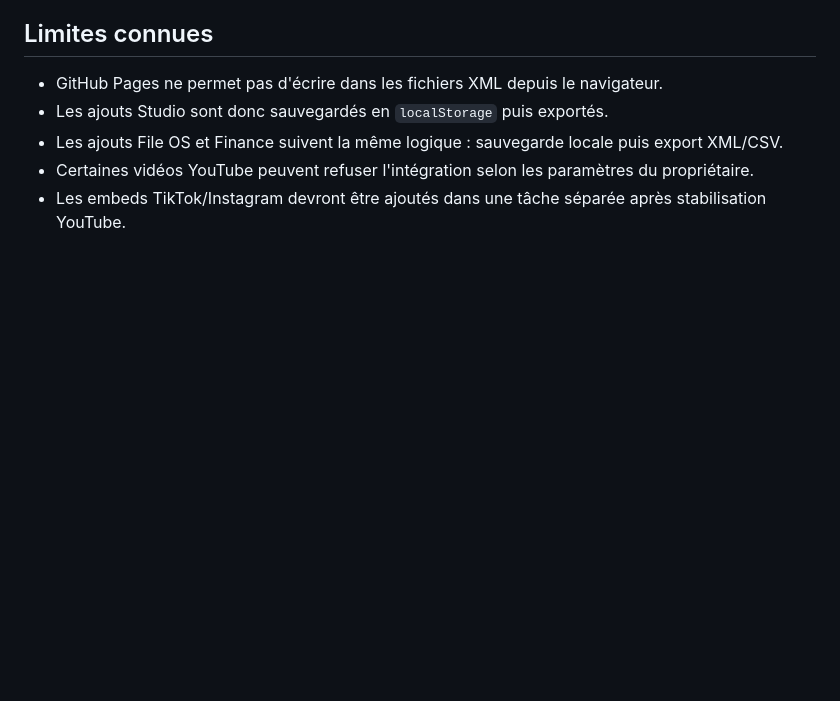
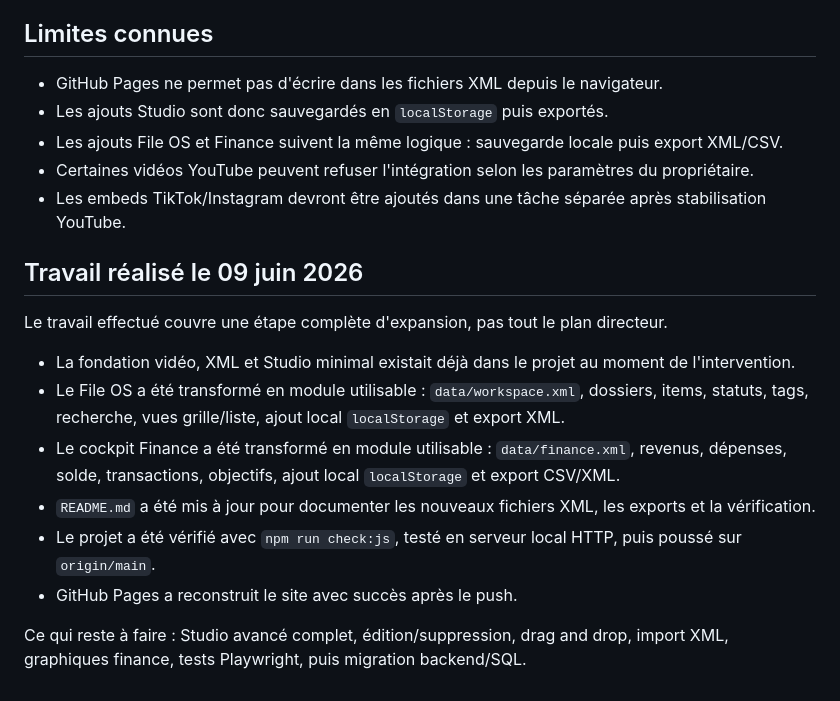
Before and after one commit to BELKEDARYOUCEF/visionhub, a Markdown page: SUIVI_PROJET.md, the part around the change. Rendered like a GitHub page; blank space fills up the shorter version.

Commit message:
Document progress and remove duplicate planning files

```diff
--- a/SUIVI_PROJET.md
+++ b/SUIVI_PROJET.md
@@ -76,3 +76,16 @@ Quand la version statique est stable, migrer vers SQLite/Supabase/PostgreSQL ave
 - Les ajouts File OS et Finance suivent la même logique : sauvegarde locale puis export XML/CSV.
 - Certaines vidéos YouTube peuvent refuser l'intégration selon les paramètres du propriétaire.
 - Les embeds TikTok/Instagram devront être ajoutés dans une tâche séparée après stabilisation YouTube.
+
+## Travail réalisé le 09 juin 2026
+
+Le travail effectué couvre une étape complète d'expansion, pas tout le plan directeur.
+
+- La fondation vidéo, XML et Studio minimal existait déjà dans le projet au moment de l'intervention.
+- Le File OS a été transformé en module utilisable : `data/workspace.xml`, dossiers, items, statuts, tags, recherche, vues grille/liste, ajout local `localStorage` et export XML.
+- Le cockpit Finance a été transformé en module utilisable : `data/finance.xml`, revenus, dépenses, solde, transactions, objectifs, ajout local `localStorage` et export CSV/XML.
+- `README.md` a été mis à jour pour documenter les nouveaux fichiers XML, les exports et la vérification.
+- Le projet a été vérifié avec `npm run check:js`, testé en serveur local HTTP, puis poussé sur `origin/main`.
+- GitHub Pages a reconstruit le site avec succès après le push.
+
+Ce qui reste à faire : Studio avancé complet, édition/suppression, drag and drop, import XML, graphiques finance, tests Playwright, puis migration backend/SQL.
```
Also changed, not shown: PLAN_MASTER.md (deleted, +0 -228 lines), PROMPTS_PAR_TACHE.md (deleted, +0 -152 lines).
